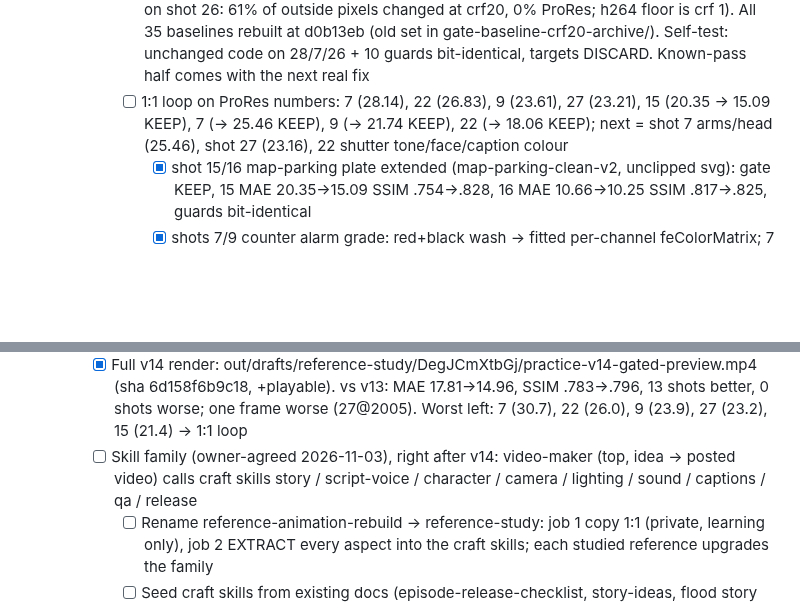
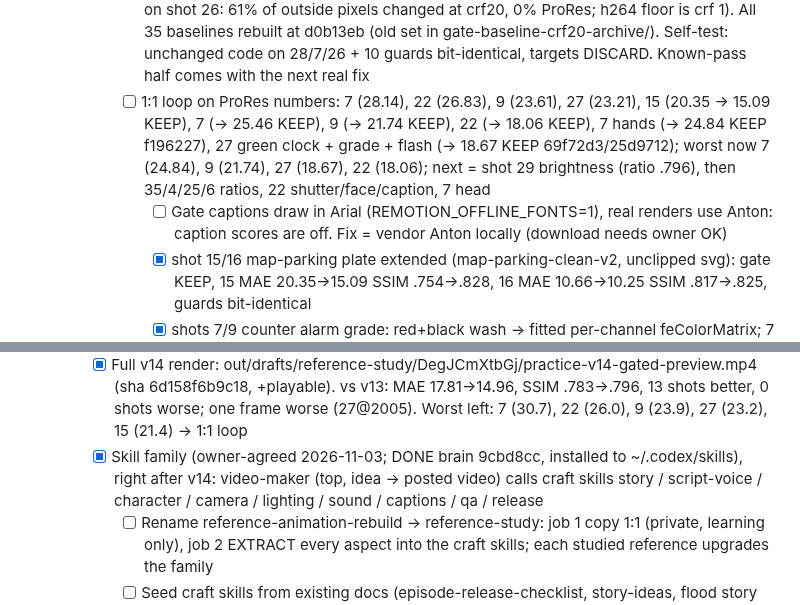
Before and after one commit to Lemonef/AI-video, a Markdown page: docs/TODO.md, 2 parts joined by grey strips. Drawn GitHub-style; blank space fills up the shorter version.

Commit message:
docs(todo): 1:1 loop gains shots 7/27, gate font finding, skill family done
Co-Authored-By: Claude Opus 5.5 <noreply@anthropic.com>

```diff
--- a/docs/TODO.md
+++ b/docs/TODO.md
@@ -39,7 +39,8 @@
          - [x] 28 rule card above grade + fade timing + no clock (8217b3e: 15.72->12.16, SSIM .701->.715)
          - [ ] Later: shot 28 lead pose (source arms behind back), shot 22 shutter light
        - [x] Gate flaw: crf20 encode spill. Gate now renders ProRes 4444 (d0b13eb; badge-only edit on shot 26: 61% of outside pixels changed at crf20, 0% ProRes; h264 floor is crf 1). All 35 baselines rebuilt at d0b13eb (old set in gate-baseline-crf20-archive/). Self-test: unchanged code on 28/7/26 + 10 guards bit-identical, targets DISCARD. Known-pass half comes with the next real fix
-       - [ ] 1:1 loop on ProRes numbers: 7 (28.14), 22 (26.83), 9 (23.61), 27 (23.21), 15 (20.35 -> 15.09 KEEP), 7 (-> 25.46 KEEP), 9 (-> 21.74 KEEP), 22 (-> 18.06 KEEP); next = shot 7 arms/head (25.46), shot 27 (23.16), 22 shutter tone/face/caption colour
+       - [ ] 1:1 loop on ProRes numbers: 7 (28.14), 22 (26.83), 9 (23.61), 27 (23.21), 15 (20.35 -> 15.09 KEEP), 7 (-> 25.46 KEEP), 9 (-> 21.74 KEEP), 22 (-> 18.06 KEEP), 7 hands (-> 24.84 KEEP f196227), 27 green clock + grade + flash (-> 18.67 KEEP 69f72d3/25d9712); worst now 7 (24.84), 9 (21.74), 27 (18.67), 22 (18.06); next = shot 29 brightness (ratio .796), then 35/4/25/6 ratios, 22 shutter/face/caption, 7 head
+         - [ ] Gate captions draw in Arial (REMOTION_OFFLINE_FONTS=1), real renders use Anton: caption scores are off. Fix = vendor Anton locally (download needs owner OK)
          - [x] shot 15/16 map-parking plate extended (map-parking-clean-v2, unclipped svg): gate KEEP, 15 MAE 20.35->15.09 SSIM .754->.828, 16 MAE 10.66->10.25 SSIM .817->.825, guards bit-identical
          - [x] shots 7/9 counter alarm grade: red+black wash -> fitted per-channel feColorMatrix; 7 MAE 28.14->25.46 SSIM .664->.685, 9 MAE 23.61->21.74 SSIM .733->.757. Left on 7: arms raised to chest in ref (ours at sides), head/eyes size, caption weight, first ~10% brighter in source
          - [x] door plate extended (door-clean-v2, all door/chain shots): 22 MAE 26.83->18.06 SSIM .621->.744; every other door shot improved slightly. Left on 22: shutter too pale (ref mid-grey), face angry vs ref alarmed, JAMS yellow vs ref red
@@ -52,7 +53,7 @@
      - [x] Shots 3/19 local brightness (region, not global): root cause was framing, not light. Fitted camera pulls back past the one-frame aisle plate (scale .87 / tilt +105) and the nested stage svg clipped at 270x480, leaving black bars. scripts/extend_clean_plate.py builds aisle-clean-v2 from source frames; assisted aisle/dark shots render unclipped (f43e95e: shot 3 22.46->14.67, 19 29.36->26.13, guard 29 22.90->22.26). Baselines 3/19/29/30/31/33 rebuilt at f43e95e
        - [ ] Optional: shot 19 residual +10-34 at edges/ceiling during the tilt (source-median margins); same overshoot measured on other plates (units past the frame, calibration.json): door shot 22 right +47, map-parking shot 15 right +52 / top +64, parking shot 11 right +25, door 15 right +17, map 17 bottom +47, dark-prop 32 ~9. Next: add spans/overlays per plate to extend_clean_plate.py and gate each
      - [x] Full v14 render: out/drafts/reference-study/DegJCmXtbGj/practice-v14-gated-preview.mp4 (sha 6d158f6b9c18, +playable). vs v13: MAE 17.81->14.96, SSIM .783->.796, 13 shots better, 0 shots worse; one frame worse (27@2005). Worst left: 7 (30.7), 22 (26.0), 9 (23.9), 27 (23.2), 15 (21.4) -> 1:1 loop
-     - [ ] Skill family (owner-agreed 2026-11-03), right after v14: video-maker (top, idea -> posted video) calls craft skills story / script-voice / character / camera / lighting / sound / captions / qa / release
+     - [x] Skill family (owner-agreed 2026-11-03; DONE brain 9cbd8cc, installed to ~/.codex/skills), right after v14: video-maker (top, idea -> posted video) calls craft skills story / script-voice / character / camera / lighting / sound / captions / qa / release
        - [ ] Rename reference-animation-rebuild -> reference-study: job 1 copy 1:1 (private, learning only), job 2 EXTRACT every aspect into the craft skills; each studied reference upgrades the family
        - [ ] Seed craft skills from existing docs (episode-release-checklist, story-ideas, flood story docs, postkit) + this rebuild's lessons: plate extension / nested-svg clip -> camera; curtain-only shade, overlays above grade -> lighting; encoder spill -> qa; shade from region means, sawtooth phase fit, Gemini joints unreliable -> hand-measure -> character/lighting
    - [ ] V1/V2 ElevenLabs stock voice; M1 original music bed (never the source song), -14 LUFS; F final
```
